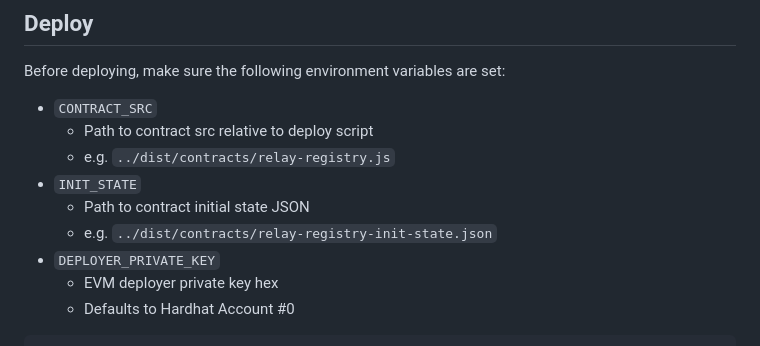
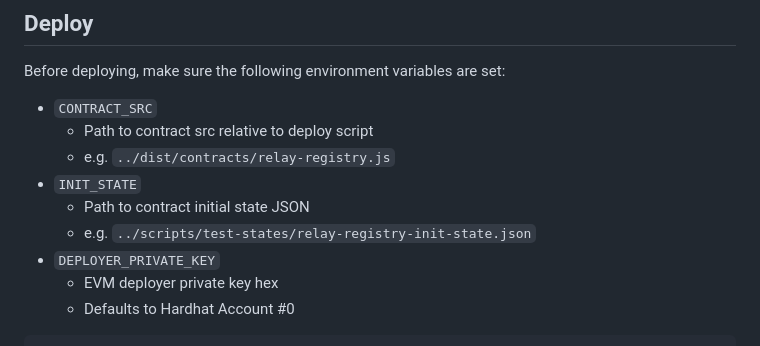
Before and after one commit to anyone-protocol/smart-contracts, a Markdown page: smartweave/README.md, the part around the change. GitHub-like rendering.

Commit message:
Update docs example to initial state json

```diff
--- a/smartweave/README.md
+++ b/smartweave/README.md
@@ -32,7 +32,7 @@ Before deploying, make sure the following environment variables are set:
   - e.g. `../dist/contracts/relay-registry.js`
 - `INIT_STATE`
   - Path to contract initial state JSON
-  - e.g. `../dist/contracts/relay-registry-init-state.json`
+  - e.g. `../scripts/test-states/relay-registry-init-state.json`
 - `DEPLOYER_PRIVATE_KEY`
   - EVM deployer private key hex
   - Defaults to Hardhat Account #0
```
